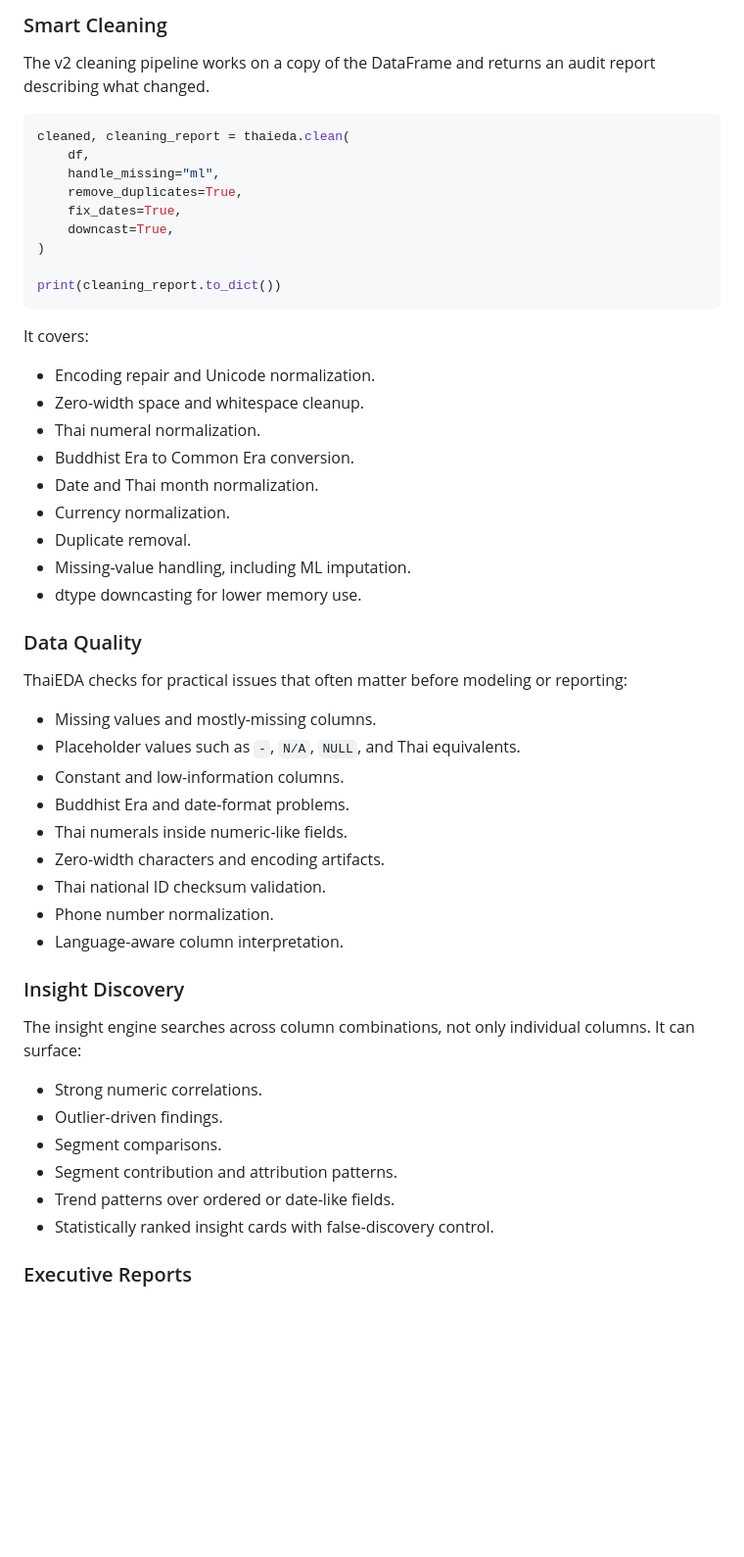
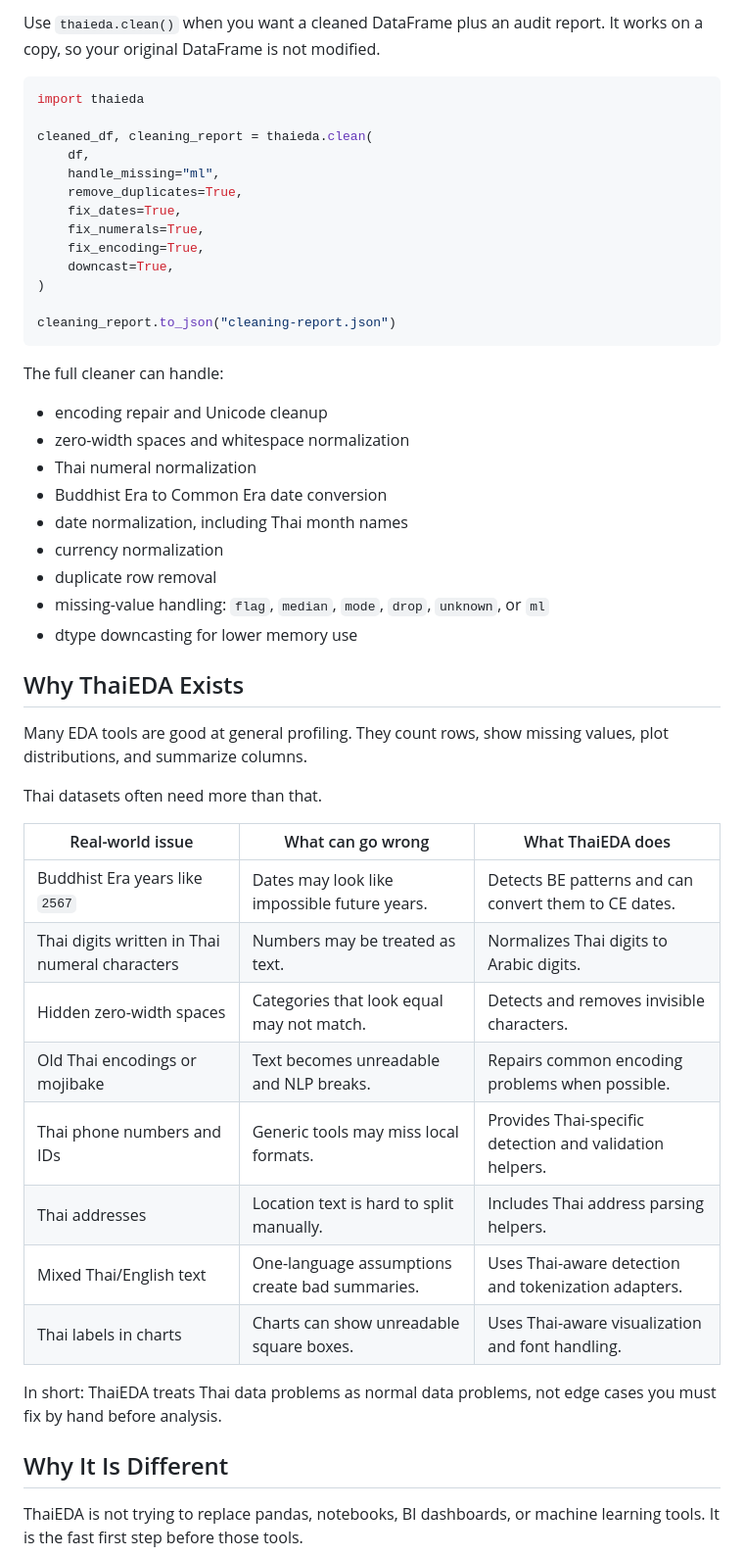
Before and after one commit to peetwan/thaieda, a Markdown page: README.md, the part around one of its changes. Shown at 98% size. GitHub-like rendering; blank space fills up the shorter version.

Commit message:
docs: make README beginner friendly

````diff
--- a/README.md
+++ b/README.md
@@ -164,59 +145,58 @@ DataFrame / file / folder
 
-### Smart Cleaning
-
-The v2 cleaning pipeline works on a copy of the DataFrame and returns an audit
-report describing what changed.
+Use `thaieda.clean()` when you want a cleaned DataFrame plus an audit report.
+It works on a copy, so your original DataFrame is not modified.
 
 ```python
-cleaned, cleaning_report = thaieda.clean(
+import thaieda
+
+cleaned_df, cleaning_report = thaieda.clean(
     df,
     handle_missing="ml",
     remove_duplicates=True,
     fix_dates=True,
+    fix_numerals=True,
+    fix_encoding=True,
     downcast=True,
 )
 
-print(cleaning_report.to_dict())
+cleaning_report.to_json("cleaning-report.json")
 ```
 
-It covers:
+The full cleaner can handle:
 
-- Encoding repair and Unicode normalization.
-- Zero-width space and whitespace cleanup.
-- Thai numeral normalization.
-- Buddhist Era to Common Era conversion.
-- Date and Thai month normalization.
-- Currency normalization.
-- Duplicate removal.
-- Missing-value handling, including ML imputation.
-- dtype downcasting for lower memory use.
+- encoding repair and Unicode cleanup
+- zero-width spaces and whitespace normalization
+- Thai numeral normalization
+- Buddhist Era to Common Era date conversion
+- date normalization, including Thai month names
+- currency normalization
+- duplicate row removal
+- missing-value handling: `flag`, `median`, `mode`, `drop`, `unknown`, or `ml`
+- dtype downcasting for lower memory use
 
-### Data Quality
+## Why ThaiEDA Exists
 
-ThaiEDA checks for practical issues that often matter before modeling or
-reporting:
+Many EDA tools are good at general profiling. They count rows, show missing
+values, plot distributions, and summarize columns.
 
-- Missing values and mostly-missing columns.
-- Placeholder values such as `-`, `N/A`, `NULL`, and Thai equivalents.
-- Constant and low-information columns.
-- Buddhist Era and date-format problems.
-- Thai numerals inside numeric-like fields.
-- Zero-width characters and encoding artifacts.
-- Thai national ID checksum validation.
-- Phone number normalization.
-- Language-aware column interpretation.
+Thai datasets often need more than that.
 
-### Insight Discovery
+| Real-world issue | What can go wrong | What ThaiEDA does |
+| --- | --- | --- |
+| Buddhist Era years like `2567` | Dates may look like impossible future years. | Detects BE patterns and can convert them to CE dates. |
+| Thai digits written in Thai numeral characters | Numbers may be treated as text. | Normalizes Thai digits to Arabic digits. |
+| Hidden zero-width spaces | Categories that look equal may not match. | Detects and removes invisible characters. |
+| Old Thai encodings or mojibake | Text becomes unreadable and NLP breaks. | Repairs common encoding problems when possible. |
+| Thai phone numbers and IDs | Generic tools may miss local formats. | Provides Thai-specific detection and validation helpers. |
+| Thai addresses | Location text is hard to split manually. | Includes Thai address parsing helpers. |
+| Mixed Thai/English text | One-language assumptions create bad summaries. | Uses Thai-aware detection and tokenization adapters. |
+| Thai labels in charts | Charts can show unreadable square boxes. | Uses Thai-aware visualization and font handling. |
 
-The insight engine searches across column combinations, not only individual
-columns. It can surface:
+In short: ThaiEDA treats Thai data problems as normal data problems, not edge
+cases you must fix by hand before analysis.
 
-- Strong numeric correlations.
-- Outlier-driven findings.
-- Segment comparisons.
-- Segment contribution and attribution patterns.
-- Trend patterns over ordered or date-like fields.
-- Statistically ranked insight cards with false-discovery control.
+## Why It Is Different
 
-### Executive Reports
+ThaiEDA is not trying to replace pandas, notebooks, BI dashboards, or machine
+learning tools. It is the fast first step before those tools.
 
````
Also changed, not shown: other parts of README.md (+262 -228 lines).
